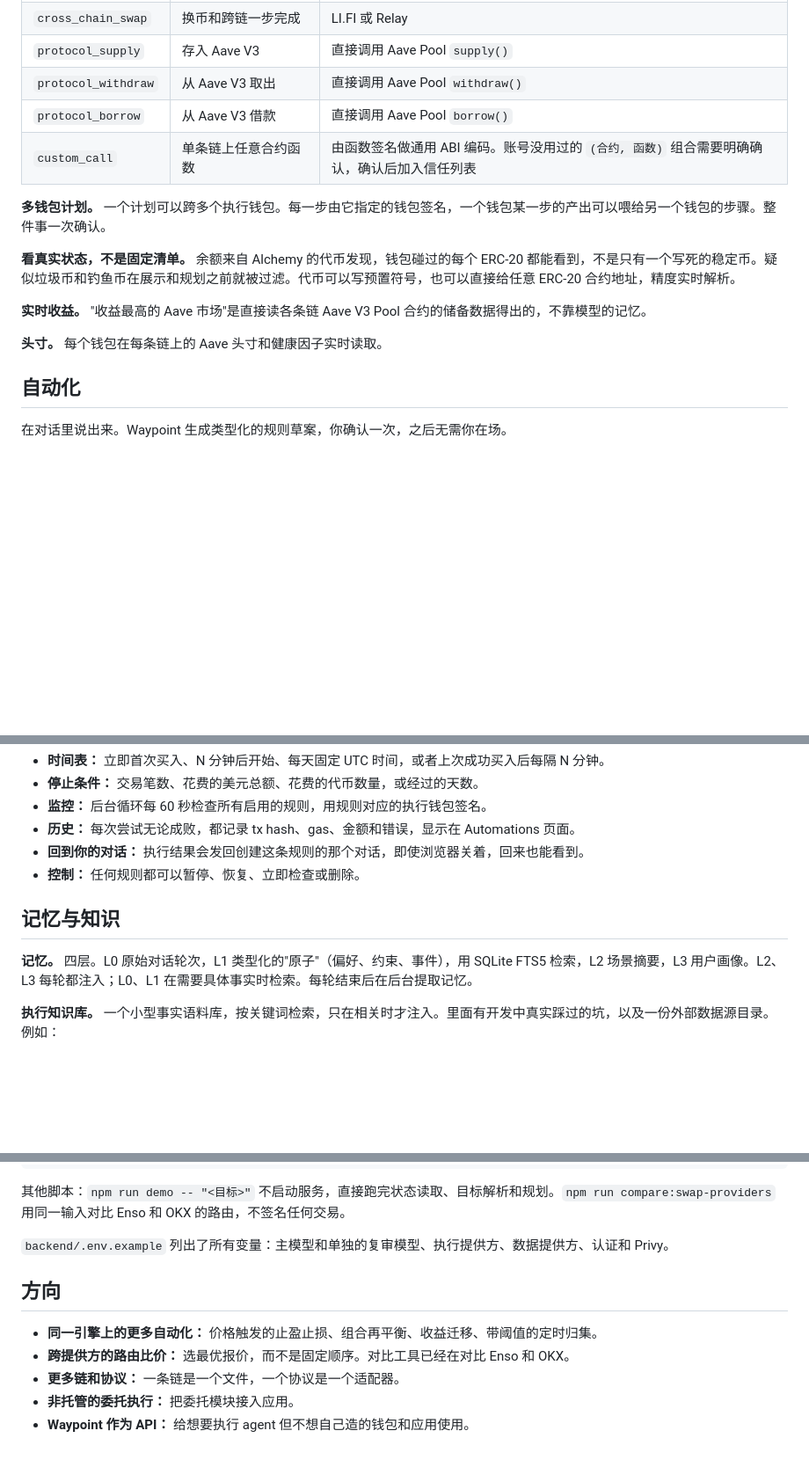
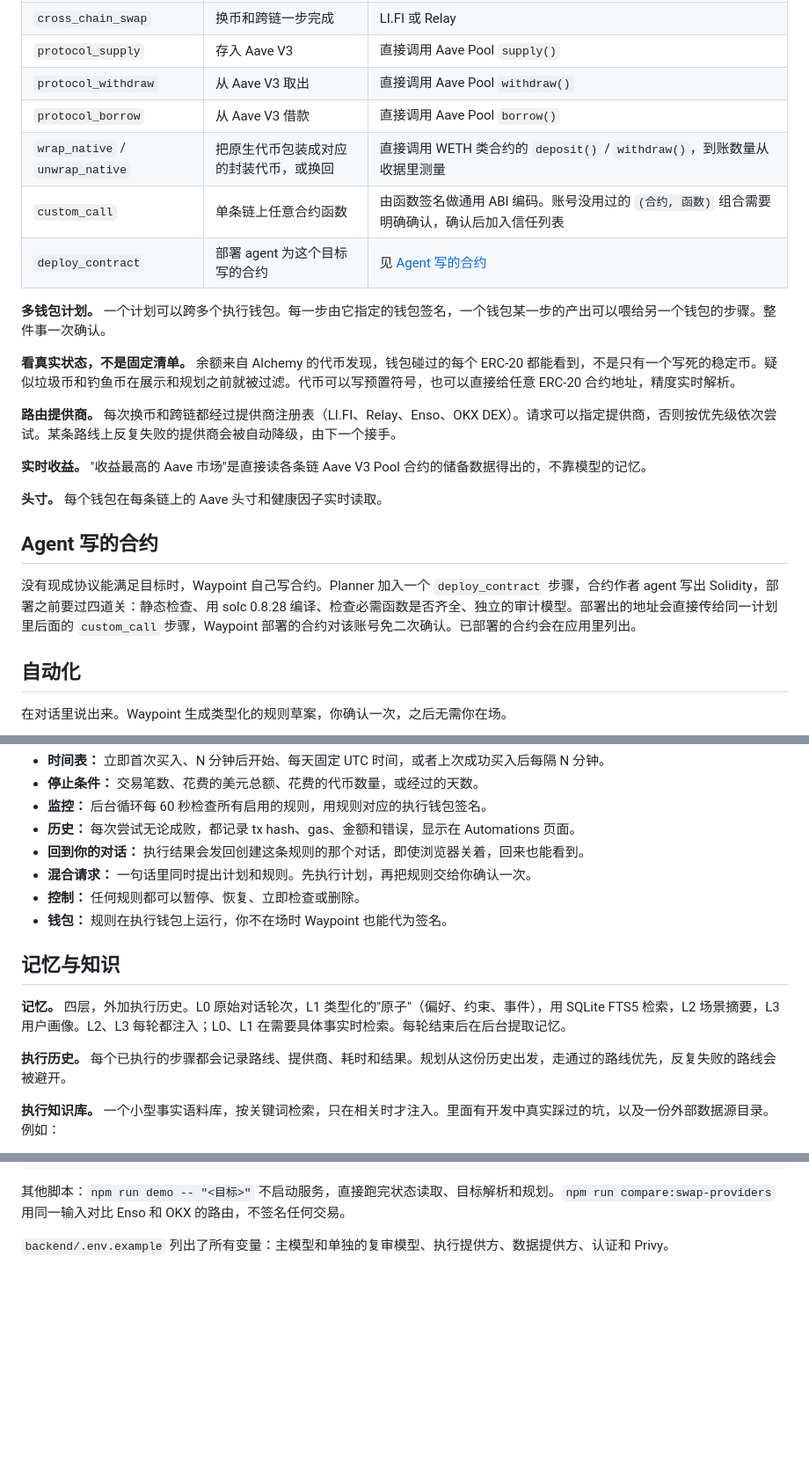
Before and after one commit to dddgzeth/Waypoint, a Markdown page: README.zh-CN.md, 3 parts joined by grey strips. Shown at 88% size. Rendered like a GitHub page; blank space fills up the shorter version.

Commit message:
README.zh-CN: sync with English README
Co-Authored-By: Claude Sonnet 5.5 <noreply@anthropic.com>
Claude-Session: https://claude.ai/code/session_0177XjFSbXx4Jow7jCnAvqeo

```diff
--- a/README.zh-CN.md
+++ b/README.zh-CN.md
@@ -99,15 +99,23 @@ Triage ─► Readiness ─► Automation Intent ─► Intent ─► Planner
 | `protocol_supply` | 存入 Aave V3 | 直接调用 Aave Pool `supply()` |
 | `protocol_withdraw` | 从 Aave V3 取出 | 直接调用 Aave Pool `withdraw()` |
 | `protocol_borrow` | 从 Aave V3 借款 | 直接调用 Aave Pool `borrow()` |
+| `wrap_native` / `unwrap_native` | 把原生代币包装成对应的封装代币，或换回 | 直接调用 WETH 类合约的 `deposit()` / `withdraw()`，到账数量从收据里测量 |
 | `custom_call` | 单条链上任意合约函数 | 由函数签名做通用 ABI 编码。账号没用过的 `(合约, 函数)` 组合需要明确确认，确认后加入信任列表 |
+| `deploy_contract` | 部署 agent 为这个目标写的合约 | 见 [Agent 写的合约](#agent-写的合约) |
 
 **多钱包计划。** 一个计划可以跨多个执行钱包。每一步由它指定的钱包签名，一个钱包某一步的产出可以喂给另一个钱包的步骤。整件事一次确认。
 
 **看真实状态，不是固定清单。** 余额来自 Alchemy 的代币发现，钱包碰过的每个 ERC-20 都能看到，不是只有一个写死的稳定币。疑似垃圾币和钓鱼币在展示和规划之前就被过滤。代币可以写预置符号，也可以直接给任意 ERC-20 合约地址，精度实时解析。
 
+**路由提供商。** 每次换币和跨链都经过提供商注册表（LI.FI、Relay、Enso、OKX DEX）。请求可以指定提供商，否则按优先级依次尝试。某条路线上反复失败的提供商会被自动降级，由下一个接手。
+
 **实时收益。** "收益最高的 Aave 市场"是直接读各条链 Aave V3 Pool 合约的储备数据得出的，不靠模型的记忆。
 
 **头寸。** 每个钱包在每条链上的 Aave 头寸和健康因子实时读取。
+
+## Agent 写的合约
+
+没有现成协议能满足目标时，Waypoint 自己写合约。Planner 加入一个 `deploy_contract` 步骤，合约作者 agent 写出 Solidity，部署之前要过四道关：静态检查、用 solc 0.8.28 编译、检查必需函数是否齐全、独立的审计模型。部署出的地址会直接传给同一计划里后面的 `custom_call` 步骤，Waypoint 部署的合约对该账号免二次确认。已部署的合约会在应用里列出。
 
 ## 自动化
 
@@ -123,11 +131,15 @@ Triage ─► Readiness ─► Automation Intent ─► Intent ─► Planner
 - **监控：** 后台循环每 60 秒检查所有启用的规则，用规则对应的执行钱包签名。
 - **历史：** 每次尝试无论成败，都记录 tx hash、gas、金额和错误，显示在 Automations 页面。
 - **回到你的对话：** 执行结果会发回创建这条规则的那个对话，即使浏览器关着，回来也能看到。
+- **混合请求：** 一句话里同时提出计划和规则。先执行计划，再把规则交给你确认一次。
 - **控制：** 任何规则都可以暂停、恢复、立即检查或删除。
+- **钱包：** 规则在执行钱包上运行，你不在场时 Waypoint 也能代为签名。
 
 ## 记忆与知识
 
-**记忆。** 四层。L0 原始对话轮次，L1 类型化的"原子"（偏好、约束、事件），用 SQLite FTS5 检索，L2 场景摘要，L3 用户画像。L2、L3 每轮都注入；L0、L1 在需要具体事实时检索。每轮结束后在后台提取记忆。
+**记忆。** 四层，外加执行历史。L0 原始对话轮次，L1 类型化的"原子"（偏好、约束、事件），用 SQLite FTS5 检索，L2 场景摘要，L3 用户画像。L2、L3 每轮都注入；L0、L1 在需要具体事实时检索。每轮结束后在后台提取记忆。
+
+**执行历史。** 每个已执行的步骤都会记录路线、提供商、耗时和结果。规划从这份历史出发，走通过的路线优先，反复失败的路线会被避开。
 
 **执行知识库。** 一个小型事实语料库，按关键词检索，只在相关时才注入。里面有开发中真实踩过的坑，以及一份外部数据源目录。例如：
 
@@ -224,11 +239,3 @@ python3 -m http.server 3005
 其他脚本：`npm run demo -- "<目标>"` 不启动服务，直接跑完状态读取、目标解析和规划。`npm run compare:swap-providers` 用同一输入对比 Enso 和 OKX 的路由，不签名任何交易。
 
 `backend/.env.example` 列出了所有变量：主模型和单独的复审模型、执行提供方、数据提供方、认证和 Privy。
-
-## 方向
-
-- **同一引擎上的更多自动化：** 价格触发的止盈止损、组合再平衡、收益迁移、带阈值的定时归集。
-- **跨提供方的路由比价：** 选最优报价，而不是固定顺序。对比工具已经在对比 Enso 和 OKX。
-- **更多链和协议：** 一条链是一个文件，一个协议是一个适配器。
-- **非托管的委托执行：** 把委托模块接入应用。
-- **Waypoint 作为 API：** 给想要执行 agent 但不想自己造的钱包和应用使用。
```
Also changed, not shown: other parts of README.zh-CN.md (+10 -7 lines).
